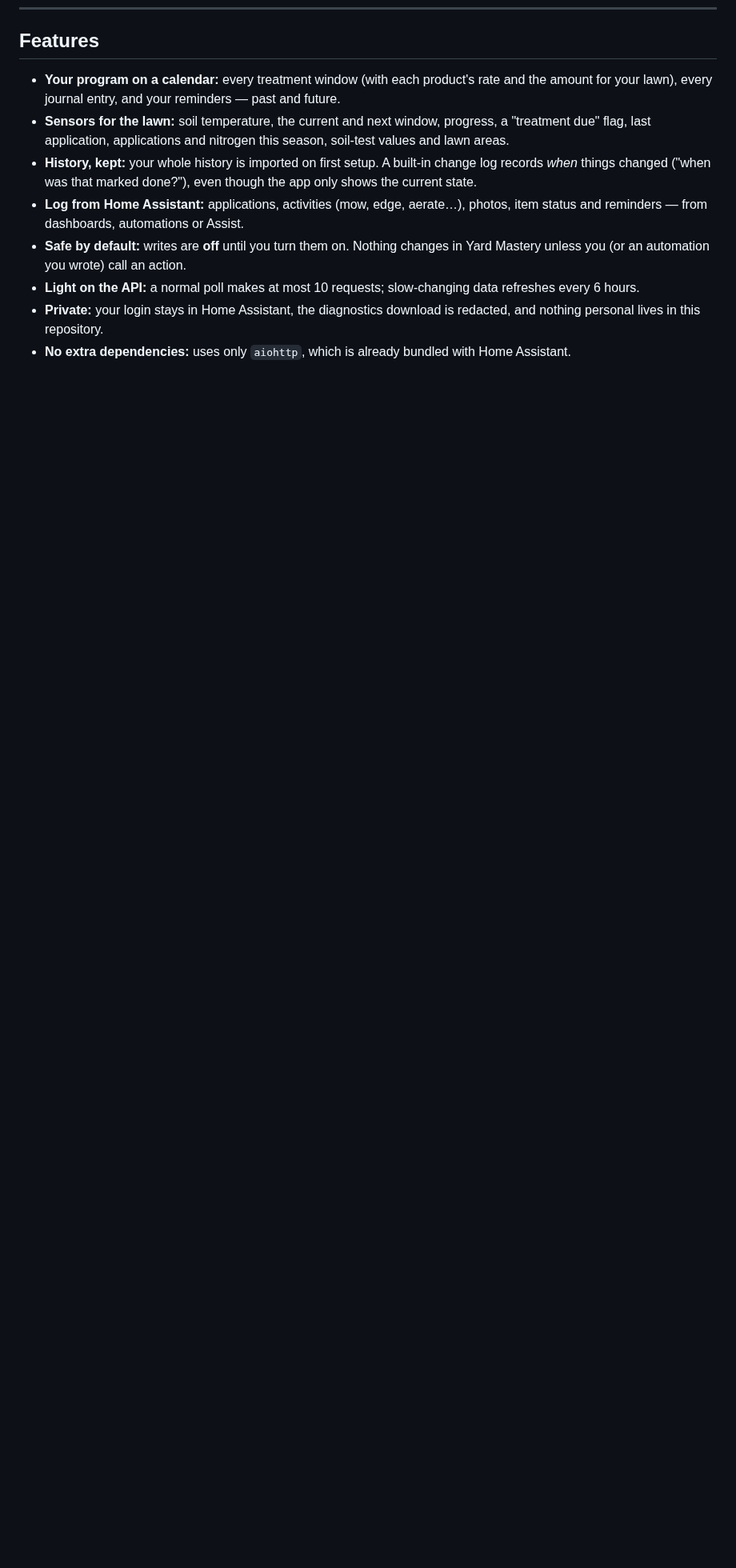
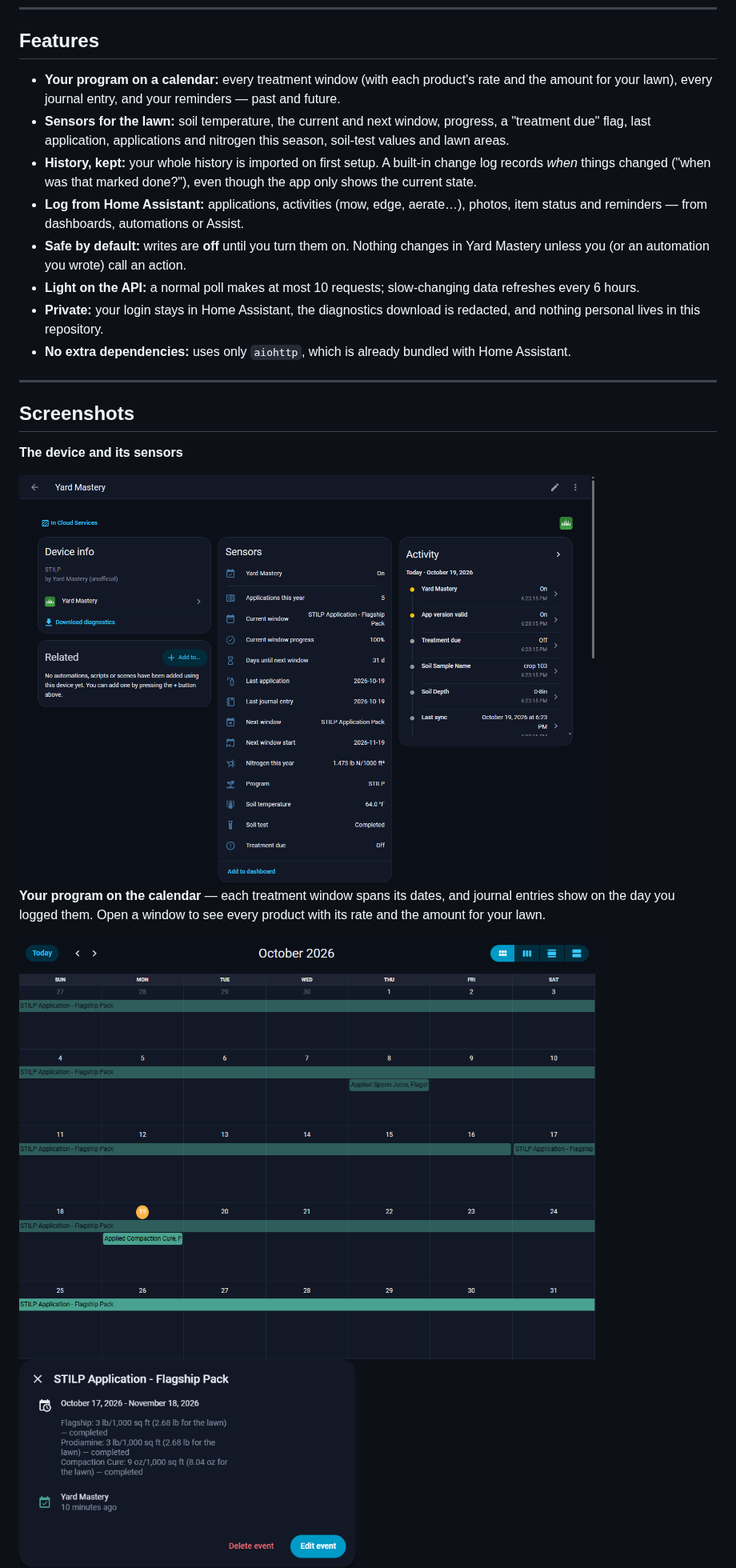
Before and after one commit to Space-C0wboy/ha-yard-mastery, a Markdown page: README.md, the part around one of its changes. Shown at 80% size. Drawn GitHub-style; pictures changed too: docs/images/calendar-event.png (added), docs/images/calendar.png (added), docs/images/device.png (added); blank space fills up the shorter version.

Commit message:
docs: screenshots of the integration in use
Co-Authored-By: Claude Opus 5.5 <noreply@anthropic.com>

```diff
--- a/README.md
+++ b/README.md
@@ -31,3 +31,18 @@ A [HACS](https://hacs.xyz/) custom integration for the [Yard Mastery](https://ya
 - **Light on the API:** a normal poll makes at most 10 requests; slow-changing data refreshes every 6 hours.
 - **Private:** your login stays in Home Assistant, the diagnostics download is redacted, and nothing personal lives in this repository.
 - **No extra dependencies:** uses only `aiohttp`, which is already bundled with Home Assistant.
+
+---
+
+## Screenshots
+
+**The device and its sensors**
+
+<img src="docs/images/device.png" alt="Yard Mastery device page with its sensors" width="720">
+
+**Your program on the calendar** — each treatment window spans its dates, and journal entries show on the day you logged them. Open a window to see every product with its rate and the amount for your lawn.
+
+<img src="docs/images/calendar.png" alt="Home Assistant calendar showing Yard Mastery treatment windows" width="720">
+
+<img src="docs/images/calendar-event.png" alt="A treatment window's details: products, rates and amounts for the lawn" width="420">
+
```
Also changed, not shown: other parts of README.md (+5 -0 lines), docs/images/dashboard-phone.png (added), docs/images/dashboard-tablet.png (added).
